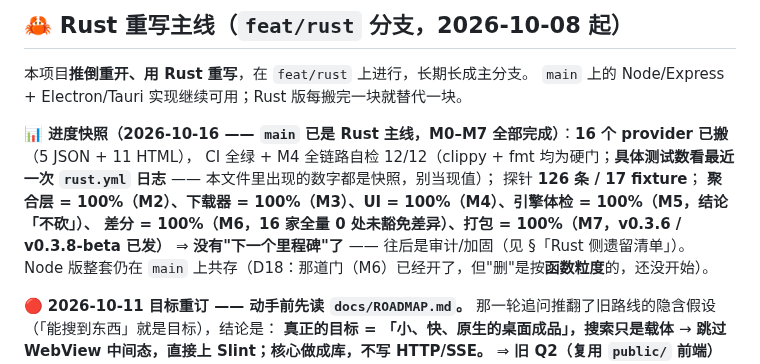
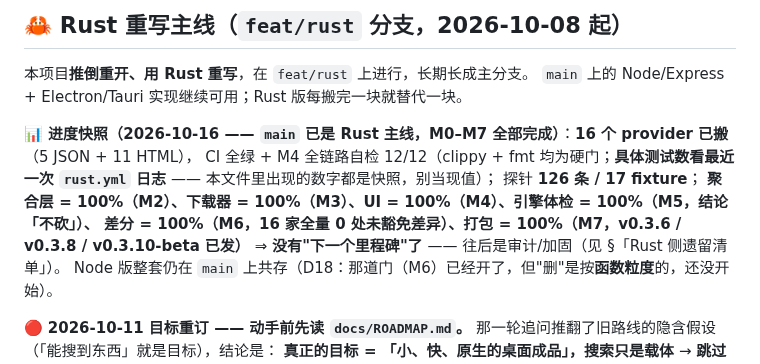
Before and after one commit to NoNameLeGo/torrent-search-app, a Markdown page: AGENTS.md, the part around the change. GitHub-like rendering.

```diff
--- a/AGENTS.md
+++ b/AGENTS.md
@@ -51,7 +51,7 @@ Electron mode: `npm run electron` (picks a free port automatically, no collision
 CI 全绿 + M4 全链路自检 12/12（clippy + fmt 均为硬门；**具体测试数看最近一次 `rust.yml` 日志** —— 本文件里出现的数字都是快照，别当现值）；
 探针 **126 条 / 17 fixture**；
 **聚合层 = 100%（M2）、下载器 = 100%（M3）、UI = 100%（M4）、引擎体检 = 100%（M5，结论「不砍」）、
-差分 = 100%（M6，16 家全量 0 处未豁免差异）、打包 = 100%（M7，v0.3.6 / v0.3.8-beta 已发）**
+差分 = 100%（M6，16 家全量 0 处未豁免差异）、打包 = 100%（M7，v0.3.6 / v0.3.8 / **v0.3.10-beta** 已发）**
 ⇒ **没有"下一个里程碑"了** —— 往后是审计/加固（见 §「Rust 侧遗留清单」）。
 Node 版整套仍在 `main` 上共存（D18：那道门（M6）已经开了，但"删"是按**函数粒度**的，还没开始）。
 
```
Also changed, not shown: docs/HANDOVER.md (+30 -14 lines), docs/ROADMAP.md (+1 -1 lines).
